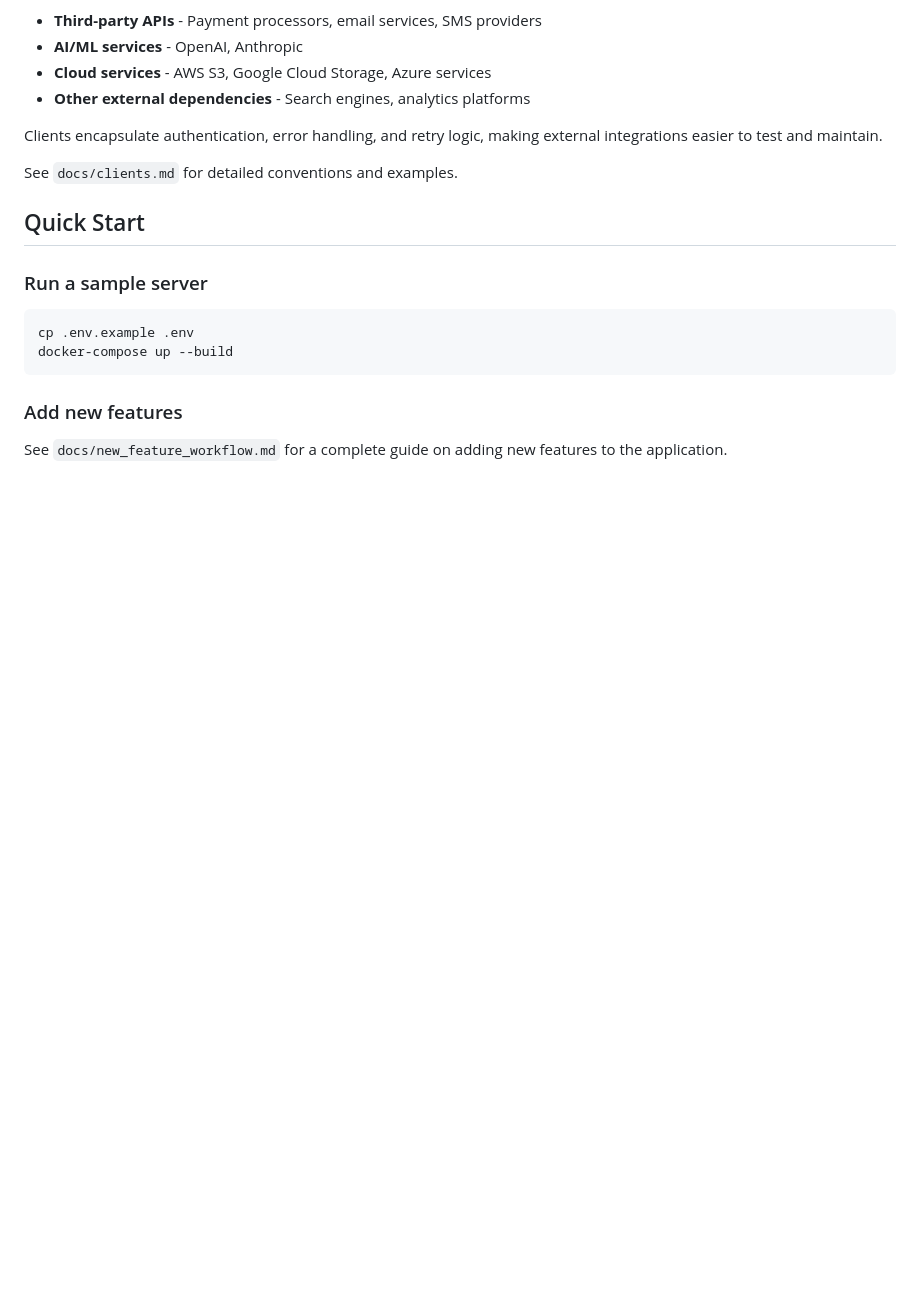
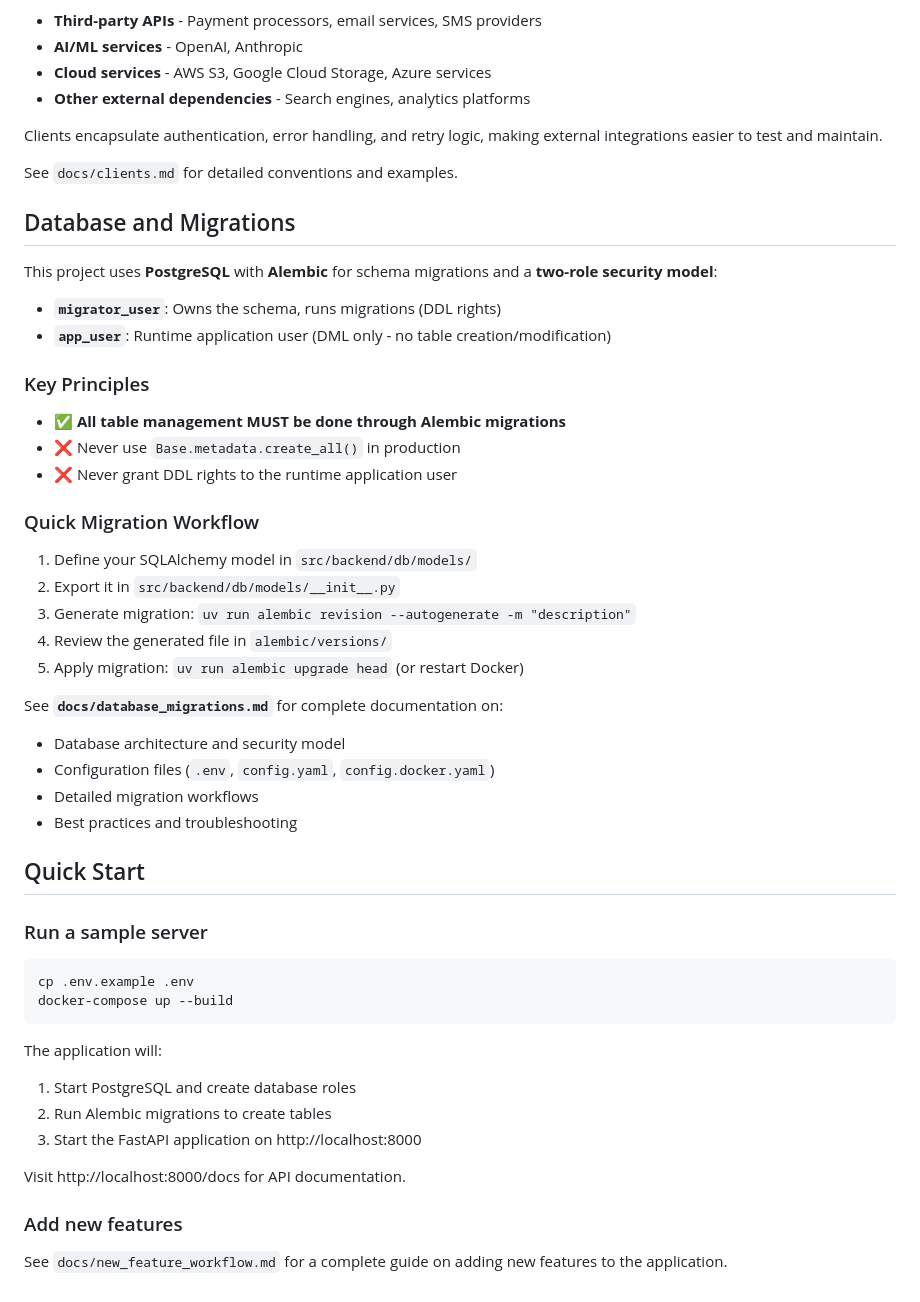
Before and after one commit to OscarPindaroShopcircle/fastapi-template, a Markdown page: README.MD, the part around the change. Rendered like a GitHub page; blank space fills up the shorter version.

Commit message:
added some documentation regarding database migrations

````diff
--- a/README.MD
+++ b/README.MD
@@ -164,14 +164,48 @@ Clients encapsulate authentication, error handling, and retry logic, making exte
 
 See `docs/clients.md` for detailed conventions and examples.
 
+## Database and Migrations
+
+This project uses **PostgreSQL** with **Alembic** for schema migrations and a **two-role security model**:
+
+- **`migrator_user`**: Owns the schema, runs migrations (DDL rights)
+- **`app_user`**: Runtime application user (DML only - no table creation/modification)
+
+### Key Principles
+
+- ✅ **All table management MUST be done through Alembic migrations**
+- ❌ Never use `Base.metadata.create_all()` in production
+- ❌ Never grant DDL rights to the runtime application user
+
+### Quick Migration Workflow
+
+1. Define your SQLAlchemy model in `src/backend/db/models/`
+2. Export it in `src/backend/db/models/__init__.py`
+3. Generate migration: `uv run alembic revision --autogenerate -m "description"`
+4. Review the generated file in `alembic/versions/`
+5. Apply migration: `uv run alembic upgrade head` (or restart Docker)
+
+See **`docs/database_migrations.md`** for complete documentation on:
+- Database architecture and security model
+- Configuration files (`.env`, `config.yaml`, `config.docker.yaml`)
+- Detailed migration workflows
+- Best practices and troubleshooting
+
 ## Quick Start
 
 ### Run a sample server
-```
+```bash
 cp .env.example .env
 docker-compose up --build
 ```
 
+The application will:
+1. Start PostgreSQL and create database roles
+2. Run Alembic migrations to create tables
+3. Start the FastAPI application on http://localhost:8000
+
+Visit http://localhost:8000/docs for API documentation.
+
 ### Add new features
 
 See `docs/new_feature_workflow.md` for a complete guide on adding new features to the application.
````
Also changed, not shown: docs/database_migrations.md (added, +297 -0 lines).
